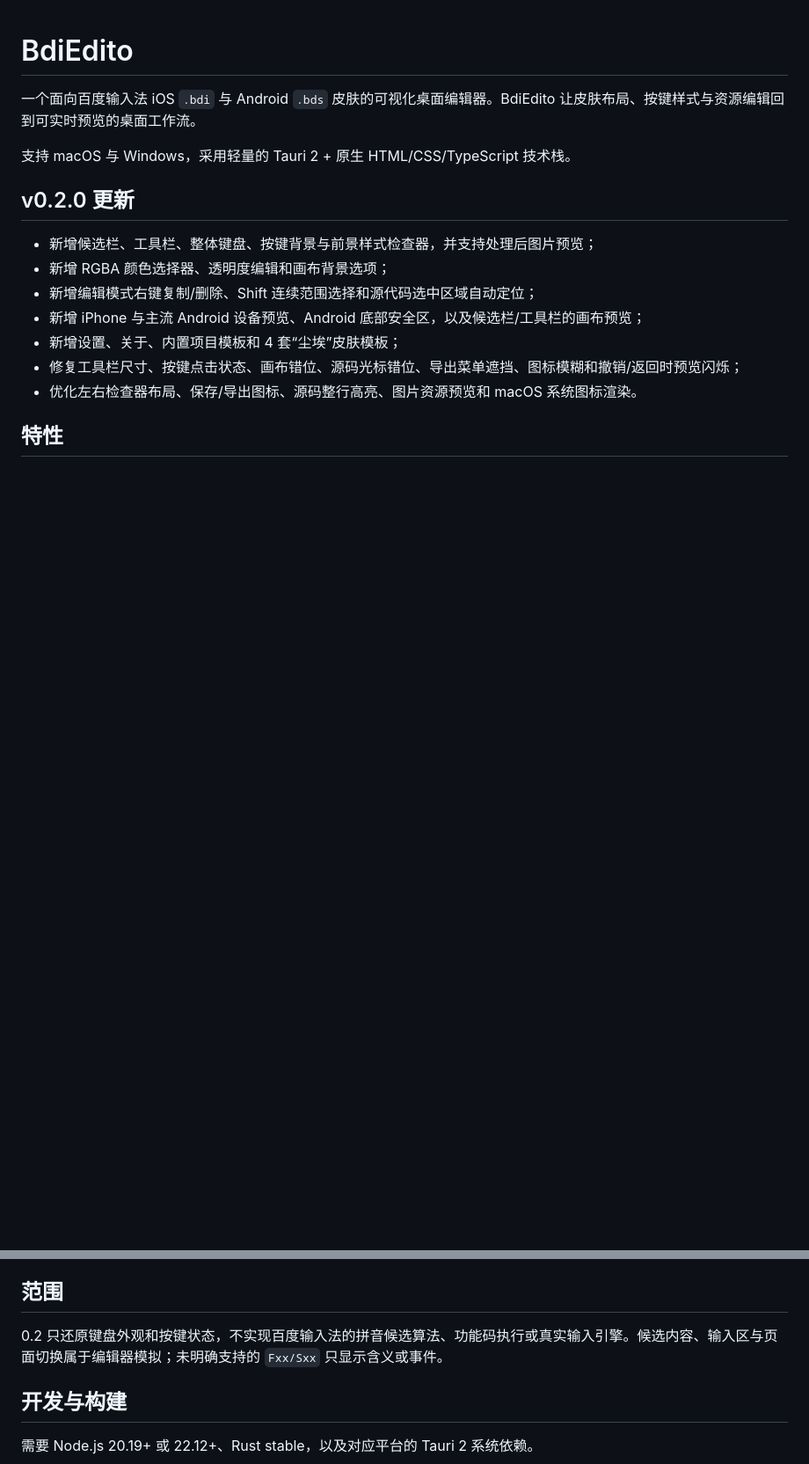
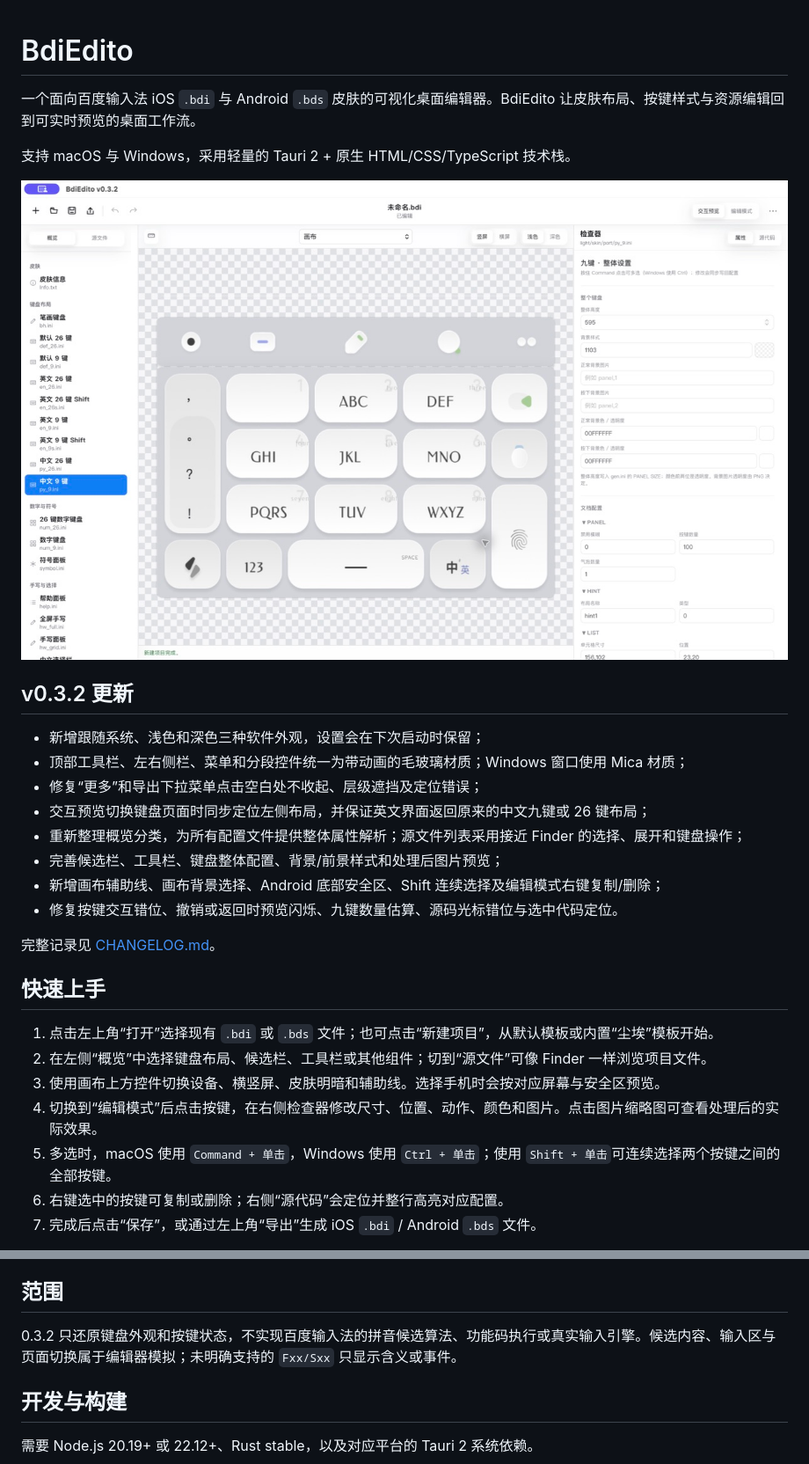
Before and after one commit to rekazer0/BdiEditor, a Markdown page: README.md, 2 parts joined by grey strips. Shown at 88% size. Rendered like a GitHub page; pictures changed too: docs/screenshots/bdiedito-v0.3.2-overview.png (added); blank space fills up the shorter version.

Commit message:
release: BdiEdito v0.3.2

```diff
--- a/README.md
+++ b/README.md
@@ -4,14 +4,28 @@
 
 支持 macOS 与 Windows，采用轻量的 Tauri 2 + 原生 HTML/CSS/TypeScript 技术栈。
 
-## v0.2.0 更新
+![BdiEdito v0.3.2 编辑界面](docs/screenshots/bdiedito-v0.3.2-overview.png)
 
-- 新增候选栏、工具栏、整体键盘、按键背景与前景样式检查器，并支持处理后图片预览；
-- 新增 RGBA 颜色选择器、透明度编辑和画布背景选项；
-- 新增编辑模式右键复制/删除、Shift 连续范围选择和源代码选中区域自动定位；
-- 新增 iPhone 与主流 Android 设备预览、Android 底部安全区，以及候选栏/工具栏的画布预览；
-- 新增设置、关于、内置项目模板和 4 套“尘埃”皮肤模板；
-- 修复工具栏尺寸、按键点击状态、画布错位、源码光标错位、导出菜单遮挡、图标模糊和撤销/返回时预览闪烁；
-- 优化左右检查器布局、保存/导出图标、源码整行高亮、图片资源预览和 macOS 系统图标渲染。
+## v0.3.2 更新
 
-## 特性
+- 新增跟随系统、浅色和深色三种软件外观，设置会在下次启动时保留；
+- 顶部工具栏、左右侧栏、菜单和分段控件统一为带动画的毛玻璃材质；Windows 窗口使用 Mica 材质；
+- 修复“更多”和导出下拉菜单点击空白处不收起、层级遮挡及定位错误；
+- 交互预览切换键盘页面时同步定位左侧布局，并保证英文界面返回原来的中文九键或 26 键布局；
+- 重新整理概览分类，为所有配置文件提供整体属性解析；源文件列表采用接近 Finder 的选择、展开和键盘操作；
+- 完善候选栏、工具栏、键盘整体配置、背景/前景样式和处理后图片预览；
+- 新增画布辅助线、画布背景选择、Android 底部安全区、Shift 连续选择及编辑模式右键复制/删除；
+- 修复按键交互错位、撤销或返回时预览闪烁、九键数量估算、源码光标错位与选中代码定位。
+
+完整记录见 [CHANGELOG.md](CHANGELOG.md)。
+
+## 快速上手
+
+1. 点击左上角“打开”选择现有 `.bdi` 或 `.bds` 文件；也可点击“新建项目”，从默认模板或内置“尘埃”模板开始。
+2. 在左侧“概览”中选择键盘布局、候选栏、工具栏或其他组件；切到“源文件”可像 Finder 一样浏览项目文件。
+3. 使用画布上方控件切换设备、横竖屏、皮肤明暗和辅助线。选择手机时会按对应屏幕与安全区预览。
+4. 切换到“编辑模式”后点击按键，在右侧检查器修改尺寸、位置、动作、颜色和图片。点击图片缩略图可查看处理后的实际效果。
+5. 多选时，macOS 使用 `Command + 单击`，Windows 使用 `Ctrl + 单击`；使用 `Shift + 单击`可连续选择两个按键之间的全部按键。
+6. 右键选中的按键可复制或删除；右侧“源代码”会定位并整行高亮对应配置。
+7. 完成后点击“保存”，或通过左上角“导出”生成 iOS `.bdi` / Android `.bds` 文件。
+
@@ -39,7 +58,7 @@
 
 ## 范围
 
-0.2 只还原键盘外观和按键状态，不实现百度输入法的拼音候选算法、功能码执行或真实输入引擎。候选内容、输入区与页面切换属于编辑器模拟；未明确支持的 `Fxx/Sxx` 只显示含义或事件。
+0.3.2 只还原键盘外观和按键状态，不实现百度输入法的拼音候选算法、功能码执行或真实输入引擎。候选内容、输入区与页面切换属于编辑器模拟；未明确支持的 `Fxx/Sxx` 只显示含义或事件。
 
 ## 开发与构建
 
```
Also changed, not shown: other parts of README.md (+6 -1 lines), CHANGELOG.md (added, +36 -0 lines), docs/screenshots/bdiedito-v0.3.2-dark-settings.png (added), 14 other files.
